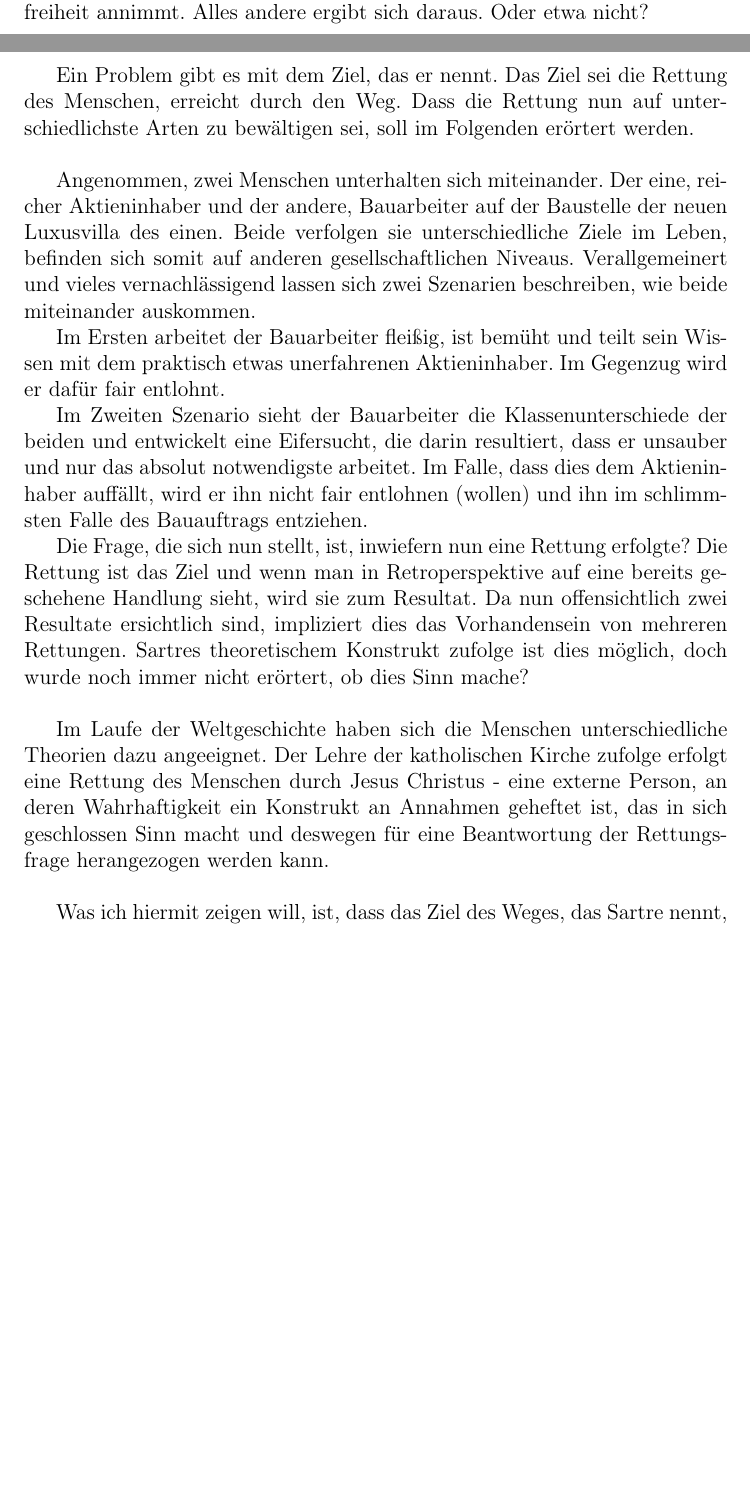
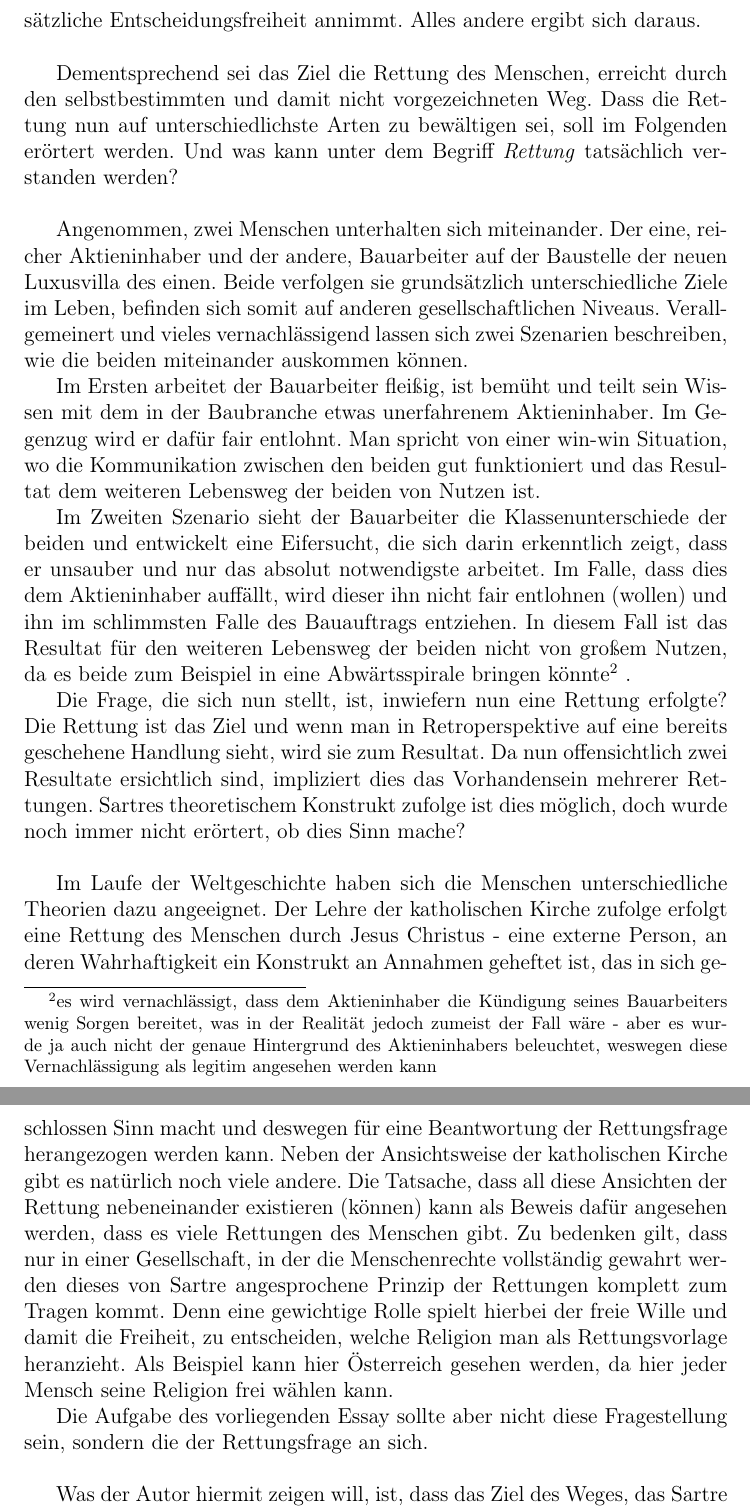
Before and after one commit to Progklui/FloKluiPhilosophyEssay, a LaTeX document (Essay/Essay_Philolympics2018_FlorianKlui.tex): two parts of pages 1 and 2 of 8 before the commit and two parts of pages 2 and 3 of 9 after it, joined at a grey line, cut so that both start at the same text, the shorter picture padded with empty space. Compiled offline with pdfLaTeX.

Commit message:
Improved first part of text and added some more.
 On branch master
 Changes to be committed:
	modified:   Essay/Essay_Philolympics2018_FlorianKlui.pdf
	modified:   Essay/Essay_Philolympics2018_FlorianKlui.tex

```diff
--- a/Essay/Essay_Philolympics2018_FlorianKlui.tex
+++ b/Essay/Essay_Philolympics2018_FlorianKlui.tex
@@ -25,19 +25,19 @@
 
-  Er bedient sich somit einem komplett logischem Ablauf, indem er das Prinzip des nicht Vorherbestimmten und die gründsätzliche Entscheidungsfreiheit annimmt. Alles andere ergibt sich daraus. Oder etwa nicht? \\
+  Er bedient sich somit in seinen Ansichten somit einem komplett logischem Aufbau, indem er das Prinzip des nicht Vorherbestimmten und die gründsätzliche Entscheidungsfreiheit annimmt. Alles andere ergibt sich daraus. \\
 
-  Ein Problem gibt es mit dem Ziel, das er nennt. Das Ziel sei die Rettung des Menschen, erreicht durch den Weg. Dass die Rettung nun auf unterschiedlichste Arten zu bewältigen sei, soll im Folgenden erörtert werden. \\
+  Dementsprechend sei das Ziel die Rettung des Menschen, erreicht durch den selbstbestimmten und damit nicht vorgezeichneten Weg. Dass die Rettung nun auf unterschiedlichste Arten zu bewältigen sei, soll im Folgenden erörtert werden. Und was kann unter dem Begriff \textit{Rettung} tatsächlich verstanden werden? \\
 
-  %sei einmal als logische Schlussfolgerung angenommen, doch ist die Frage, ob dies Sinn mache?
+  Angenommen, zwei Menschen unterhalten sich miteinander. Der eine, reicher Aktieninhaber und der andere, Bauarbeiter auf der Baustelle der neuen Luxusvilla des einen. Beide verfolgen sie grundsätzlich unterschiedliche Ziele im Leben, befinden sich somit auf anderen gesellschaftlichen Niveaus. Verallgemeinert und vieles vernachlässigend lassen sich zwei Szenarien beschreiben, wie die beiden miteinander auskommen können.
 
-  Angenommen, zwei Menschen unterhalten sich miteinander. Der eine, reicher Aktieninhaber und der andere, Bauarbeiter auf der Baustelle der neuen Luxusvilla des einen. Beide verfolgen sie unterschiedliche Ziele im Leben, befinden sich somit auf anderen gesellschaftlichen Niveaus. Verallgemeinert und vieles vernachlässigend lassen sich zwei Szenarien beschreiben, wie beide miteinander auskommen.
+  Im Ersten arbeitet der Bauarbeiter fleißig, ist bemüht und teilt sein Wissen mit dem in der Baubranche etwas unerfahrenem Aktieninhaber. Im Gegenzug wird er dafür fair entlohnt. Man spricht von einer win-win Situation, wo die Kommunikation zwischen den beiden gut funktioniert und das Resultat dem weiteren Lebensweg der beiden von Nutzen ist.
 
-  Im Ersten arbeitet der Bauarbeiter fleißig, ist bemüht und teilt sein Wissen mit dem praktisch etwas unerfahrenen Aktieninhaber. Im Gegenzug wird er dafür fair entlohnt.
+  Im Zweiten Szenario sieht der Bauarbeiter die Klassenunterschiede der beiden und entwickelt eine Eifersucht, die sich darin erkenntlich zeigt, dass er unsauber und nur das absolut notwendigste arbeitet. Im Falle, dass dies dem Aktieninhaber auffällt, wird dieser ihn nicht fair entlohnen (wollen) und ihn im schlimmsten Falle des Bauauftrags entziehen. In diesem Fall ist das Resultat für den weiteren Lebensweg der beiden nicht von großem Nutzen, da es beide zum Beispiel in eine Abwärtsspirale bringen könnte\footnote{es wird vernachlässigt, dass dem Aktieninhaber die Kündigung seines Bauarbeiters wenig Sorgen bereitet, was in der Realität jedoch zumeist der Fall wäre - aber es wurde ja auch nicht der genaue Hintergrund des Aktieninhabers beleuchtet, weswegen diese Vernachlässigung als legitim angesehen werden kann} .
 
-  Im Zweiten Szenario sieht der Bauarbeiter die Klassenunterschiede der beiden und entwickelt eine Eifersucht, die darin resultiert, dass er unsauber und nur das absolut notwendigste arbeitet. Im Falle, dass dies dem Aktieninhaber auffällt, wird er ihn nicht fair entlohnen (wollen) und ihn im schlimmsten Falle des Bauauftrags entziehen.
+  Die Frage, die sich nun stellt, ist, inwiefern nun eine Rettung erfolgte? Die Rettung ist das Ziel und wenn man in Retroperspektive auf eine bereits geschehene Handlung sieht, wird sie zum Resultat. Da nun offensichtlich zwei Resultate ersichtlich sind, impliziert dies das Vorhandensein mehrerer Rettungen. Sartres theoretischem Konstrukt zufolge ist dies möglich, doch wurde noch immer nicht erörtert, ob dies Sinn mache? \\
 
-  Die Frage, die sich nun stellt, ist, inwiefern nun eine Rettung erfolgte? Die Rettung ist das Ziel und wenn man in Retroperspektive auf eine bereits geschehene Handlung sieht, wird sie zum Resultat. Da nun offensichtlich zwei Resultate ersichtlich sind, impliziert dies das Vorhandensein von mehreren Rettungen. Sartres theoretischem Konstrukt zufolge ist dies möglich, doch wurde noch immer nicht erörtert, ob dies Sinn mache? \\
+  Im Laufe der Weltgeschichte haben sich die Menschen unterschiedliche Theorien dazu angeeignet. Der Lehre der katholischen Kirche zufolge erfolgt eine Rettung des Menschen durch Jesus Christus - eine externe Person, an deren Wahrhaftigkeit ein Konstrukt an Annahmen geheftet ist, das in sich geschlossen Sinn macht und deswegen für eine Beantwortung der Rettungsfrage herangezogen werden kann. Neben der Ansichtsweise der katholischen Kirche gibt es natürlich noch viele andere. Die Tatsache, dass all diese Ansichten der Rettung nebeneinander existieren (können) kann als Beweis dafür angesehen werden, dass es viele Rettungen des Menschen gibt. Zu bedenken gilt, dass nur in einer Gesellschaft, in der die Menschenrechte vollständig gewahrt werden dieses von Sartre angesprochene Prinzip der Rettungen komplett zum Tragen kommt. Denn eine gewichtige Rolle spielt hierbei der freie Wille und damit die Freiheit, zu entscheiden, welche Religion man als Rettungsvorlage heranzieht. Als Beispiel kann hier Österreich gesehen werden, da hier jeder Mensch seine Religion frei wählen kann.
 
-  Im Laufe der Weltgeschichte haben sich die Menschen unterschiedliche Theorien dazu angeeignet. Der Lehre der katholischen Kirche zufolge erfolgt eine Rettung des Menschen durch Jesus Christus - eine externe Person, an deren Wahrhaftigkeit ein Konstrukt an Annahmen geheftet ist, das in sich geschlossen Sinn macht und deswegen für eine Beantwortung der Rettungsfrage herangezogen werden kann. \\
+  Die Aufgabe des vorliegenden Essay sollte aber nicht diese Fragestellung sein, sondern die der Rettungsfrage an sich.\\
 
-  Was ich hiermit zeigen will, ist, dass das Ziel des Weges, das Sartre nennt, nicht vorherbestimmt ist und keineswegs als absolut zu bezeichnen ist. Es gilt somit zu bedenken, dass es unterschiedliche Rettungen gibt\footnote{die in jedem Moment zu Resultaten werden} , wobei diese auf keinen Fall in ihrer Richtigkeit gleichzusetzen und damit gleichwertig sind\footnote{auf eine Einteilung in gute und böse Rettungen wird verzichtet, da es als nicht zweckdienend für die Erörterung des Zitates erachtet wird, da es einer ausholenderen Erklärung mit einhergehenden Defintionen bedürfe}, wie am Beispiel des Bauarbeiters illustriert.
+  Was der Autor hiermit zeigen will, ist, dass das Ziel des Weges, das Sartre nennt, nicht vorherbestimmt ist und keineswegs als absolut zu bezeichnen ist. Es gilt somit zu bedenken, dass es unterschiedliche Rettungen gibt\footnote{die in jedem Moment zu Resultaten werden} , wobei diese auf keinen Fall in ihrer Richtigkeit gleichzusetzen und damit gleichwertig sind\footnote{auf eine Einteilung in gute und böse Rettungen wird verzichtet, da es als nicht zweckdienend für die Erörterung des Zitates erachtet wird, da es einer ausholenderen Erklärung mit einhergehenden Defintionen bedürfe}, wie am Beispiel des Bauarbeiters illustriert.
 
```
Also changed, not shown: Essay/Essay_Philolympics2018_FlorianKlui.pdf, Essay/Essay_Philolympics2018_FlorianKlui.tex (10 more changed lines).
